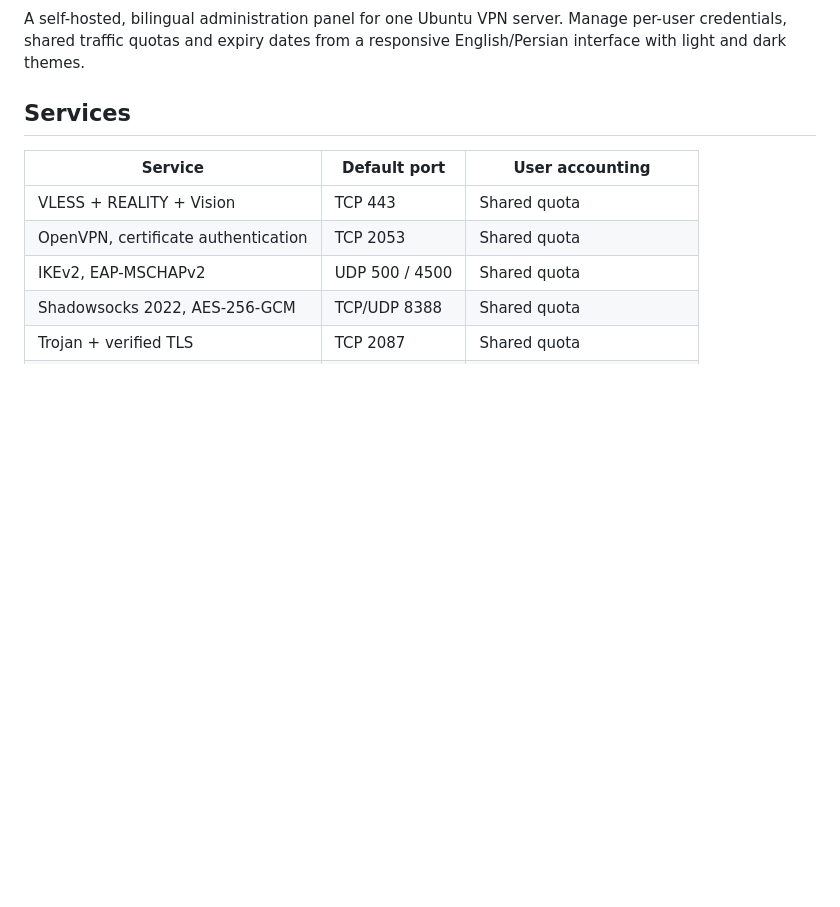
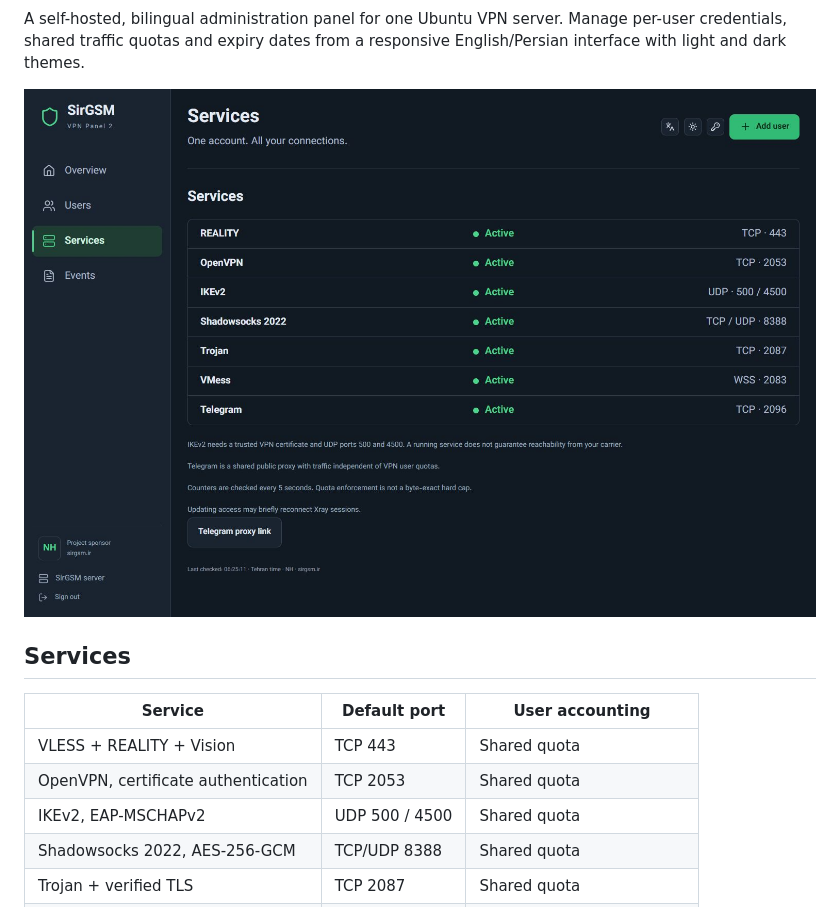
Before and after one commit to navidhaghpanah/sirgsm-vpn-panel-2, a Markdown page: README.md, the part around one of its changes. GitHub-like rendering; pictures changed too: docs/screenshots/en-dark.png (added); blank space fills up the shorter version.

Commit message:
Document verified bilingual themes and include safe UI screenshots

```diff
--- a/README.md
+++ b/README.md
@@ -5,6 +7,8 @@
 A self-hosted, bilingual administration panel for one Ubuntu VPN server. Manage
 per-user credentials, shared traffic quotas and expiry dates from a responsive
 English/Persian interface with light and dark themes.
+
+![English dark interface](docs/screenshots/en-dark.png)
 
 ## Services
 
```
Also changed, not shown: other parts of README.md (+2 -0 lines), README.fa.md (+2 -0 lines), docs/design-verification.md (added, +31 -0 lines), docs/screenshots/fa-light.png (added).
